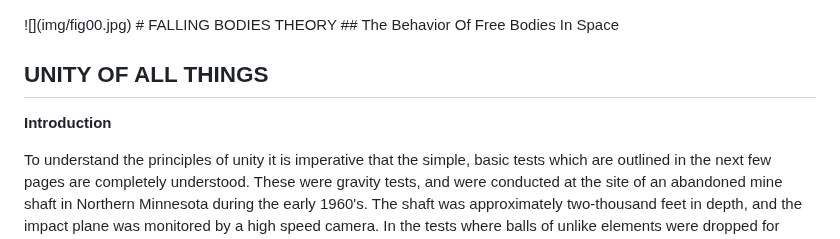
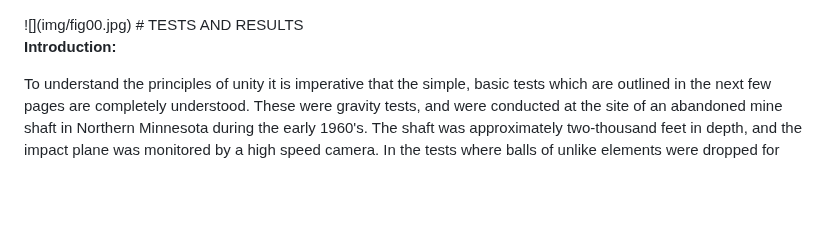
Before and after one commit to LloydBZirbes/theory-of-falling-bodies, a Markdown page: 1__falling_bodies_pt1.md, the part around the change. Drawn GitHub-style; blank space fills up the shorter version.

Commit message:
correction

```diff
--- a/1__falling_bodies_pt1.md
+++ b/1__falling_bodies_pt1.md
@@ -2,12 +2,9 @@
   <link rel="stylesheet" href="path/to/styles.css">
 </head>
 ![](img/fig00.jpg)
-# FALLING BODIES THEORY
-## The Behavior Of Free Bodies In Space
+# TESTS AND RESULTS
 
-## UNITY OF ALL THINGS
-
-**Introduction**
+**Introduction:**
 
 To understand the principles of unity it is imperative that the simple, basic tests which are outlined in the next few pages are completely understood. These were gravity tests, and were conducted at the site of an abandoned mine shaft in Northern Minnesota during the early 1960's. The shaft was approximately two-thousand feet in depth, and the impact plane was monitored by a high speed camera. In the tests where balls of unlike elements were dropped for comparison, equal weights were achieved by hollowing out the centers of those heavier elements, thus ensuring equal air restance factors.
 
```
